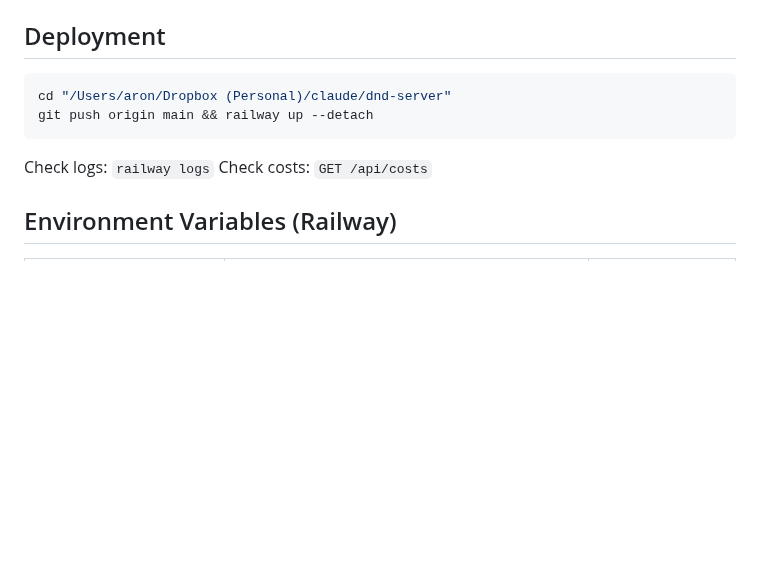
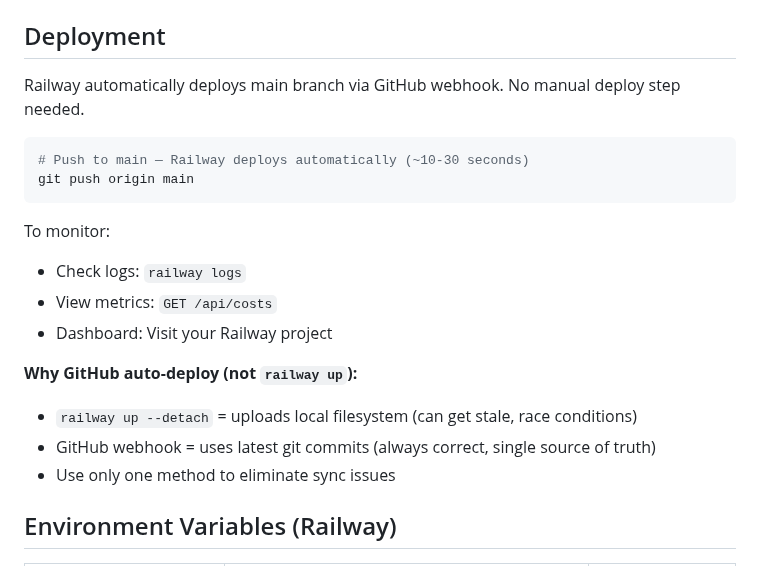
Before and after one commit to aroncomcap/dnd-server, a Markdown page: CLAUDE.md, the part around the change. GitHub-like rendering; blank space fills up the shorter version.

Commit message:
chore: auto-save CLAUDE.md

````diff
--- a/CLAUDE.md
+++ b/CLAUDE.md
@@ -295,12 +295,23 @@ Requires `is_admin = TRUE`. Features:
 - `/health` endpoint for Railway health checks
 
 ## Deployment
+
+Railway automatically deploys main branch via GitHub webhook. No manual deploy step needed.
+
 ```bash
-cd "/Users/aron/Dropbox (Personal)/claude/dnd-server"
-git push origin main && railway up --detach
+# Push to main — Railway deploys automatically (~10-30 seconds)
+git push origin main
 ```
-Check logs: `railway logs`
-Check costs: `GET /api/costs`
+
+To monitor:
+- Check logs: `railway logs`
+- View metrics: `GET /api/costs`
+- Dashboard: Visit your Railway project
+
+**Why GitHub auto-deploy (not `railway up`):**
+- `railway up --detach` = uploads local filesystem (can get stale, race conditions)
+- GitHub webhook = uses latest git commits (always correct, single source of truth)
+- Use only one method to eliminate sync issues
 
 ## Environment Variables (Railway)
 | Variable | Purpose | Required |
````
